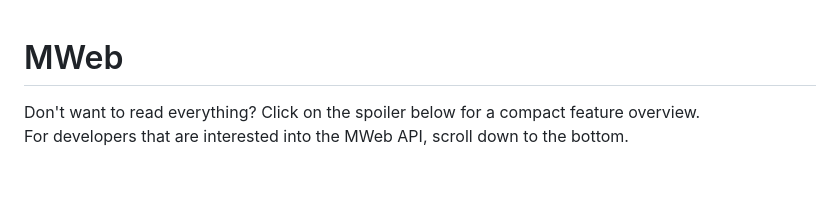
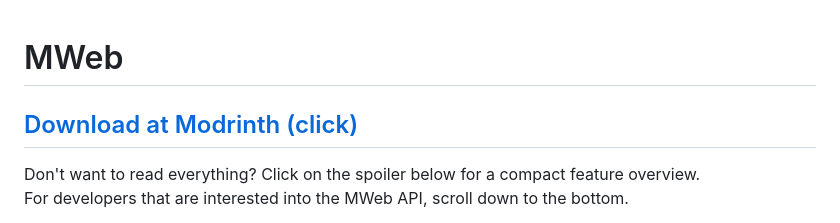
Before and after one commit to MUtils-MC/MWeb, a Markdown page: README.md, the part around the change. Rendered like a GitHub page; blank space fills up the shorter version.

```diff
--- a/README.md
+++ b/README.md
@@ -1,4 +1,6 @@
 # MWeb
+## [Download at Modrinth (click)](https://modrinth.com/mod/mweb)
+
 Don't want to read everything? Click on the spoiler below for a compact feature overview.<br>
 For developers that are interested into the MWeb API, scroll down to the bottom.
 <details><summary>MWeb Feature Summary</summary>
```
